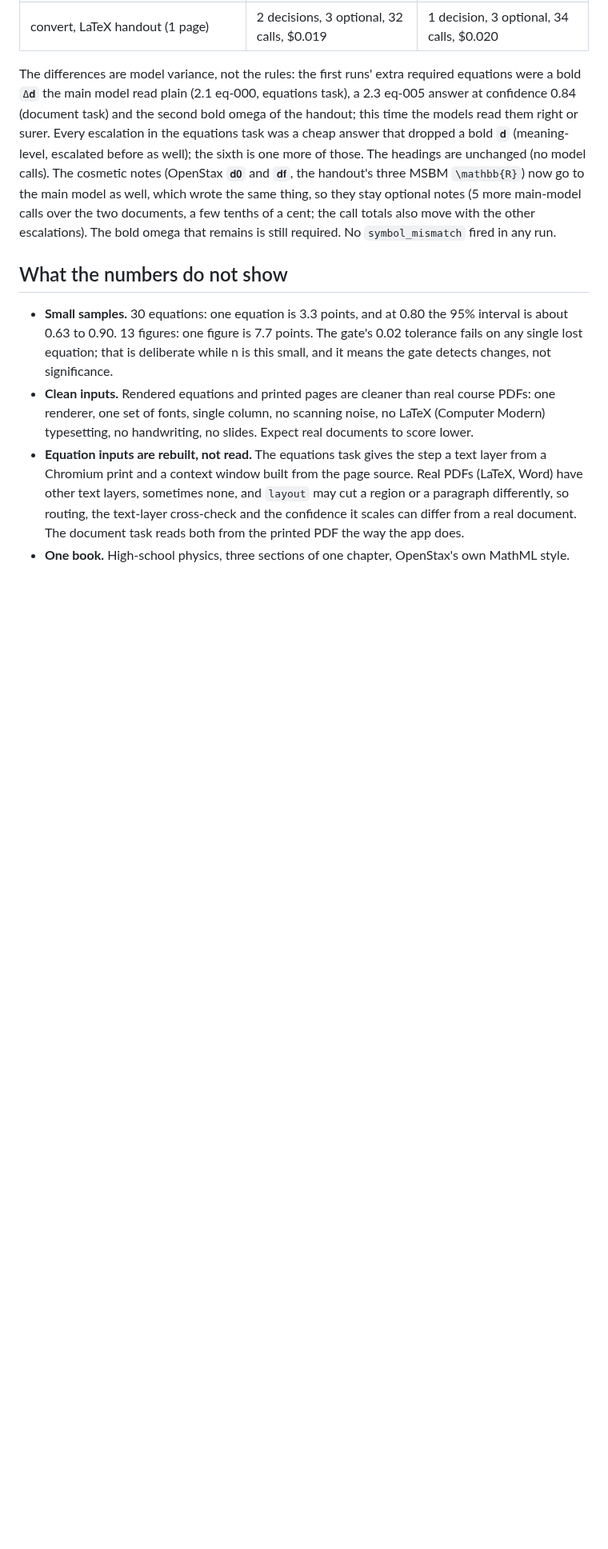
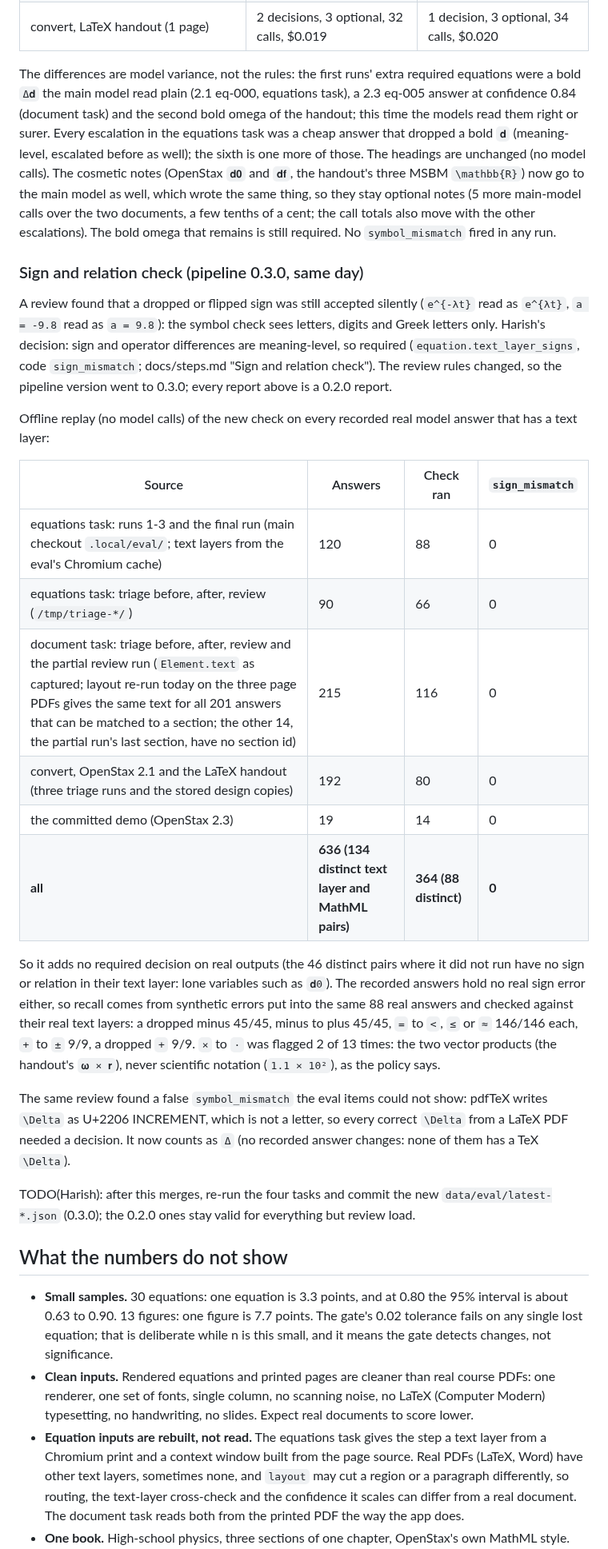
Before and after one commit to harishm17/readablestem, a Markdown page: docs/eval.md, the part around one of its changes. Shown at 80% size. Drawn GitHub-style; blank space fills up the shorter version.

Commit message:
Docs: sign check replay on real answers, reports before 0.3.0
Replayed offline on every recorded real answer with a text layer (equations
runs 1-3 and final, the triage equations, document and convert runs, the
stored design results and the demo): 636 answers, 0 sign_mismatch. Synthetic
sign errors in the same answers: all caught. Reports before pipeline 0.3.0
used the old review policy; the committed latest-*.json stay 0.2.0 until they
are regenerated after merge.

```diff
--- a/docs/eval.md
+++ b/docs/eval.md
@@ -580,6 +580,45 @@ optional notes (5 more main-model calls over the two documents, a few tenths of
 the call totals also move with the other escalations). The bold omega that remains is
 still required. No `symbol_mismatch` fired in any run.
 
+### Sign and relation check (pipeline 0.3.0, same day)
+
+A review found that a dropped or flipped sign was still accepted silently
+(`e^{-λt}` read as `e^{λt}`, `a = -9.8` read as `a = 9.8`): the symbol check sees
+letters, digits and Greek letters only. Harish's decision: sign and operator differences
+are meaning-level, so required (`equation.text_layer_signs`, code `sign_mismatch`;
+docs/steps.md "Sign and relation check"). The review rules changed, so the pipeline
+version went to 0.3.0; every report above is a 0.2.0 report.
+
+Offline replay (no model calls) of the new check on every recorded real model answer
+that has a text layer:
+
+| Source | Answers | Check ran | `sign_mismatch` |
+|---|---|---|---|
+| equations task: runs 1-3 and the final run (main checkout `.local/eval/`; text layers from the eval's Chromium cache) | 120 | 88 | 0 |
+| equations task: triage before, after, review (`/tmp/triage-*/`) | 90 | 66 | 0 |
+| document task: triage before, after, review and the partial review run (`Element.text` as captured; layout re-run today on the three page PDFs gives the same text for all 201 answers that can be matched to a section; the other 14, the partial run's last section, have no section id) | 215 | 116 | 0 |
+| convert, OpenStax 2.1 and the LaTeX handout (three triage runs and the stored design copies) | 192 | 80 | 0 |
+| the committed demo (OpenStax 2.3) | 19 | 14 | 0 |
+| **all** | **636 (134 distinct text layer and MathML pairs)** | **364 (88 distinct)** | **0** |
+
+So it adds no required decision on real outputs (the 46 distinct pairs where it did not
+run have no sign or relation in their text layer: lone variables such as `𝐝0`). The
+recorded answers hold no real sign error either, so recall comes from synthetic errors
+put into the same 88 real answers and checked against their real text layers: a
+dropped minus 45/45, minus to plus 45/45, `=` to `<`, `≤` or `≈` 146/146 each, `+` to
+`±` 9/9, a dropped `+` 9/9. `×` to `·` was flagged 2 of 13 times: the two vector
+products (the handout's `𝛚 × 𝐫`), never scientific notation (`1.1 × 10²`), as the policy
+says.
+
+The same review found a false `symbol_mismatch` the eval items could not show: pdfTeX
+writes `\Delta` as U+2206 INCREMENT, which is not a letter, so every correct `\Delta`
+from a LaTeX PDF needed a decision. It now counts as `Δ` (no recorded answer changes:
+none of them has a TeX `\Delta`).
+
+TODO(Harish): after this merges, re-run the four tasks and commit the new
+`data/eval/latest-*.json` (0.3.0); the 0.2.0 ones stay valid for everything but review
+load.
+
 ## What the numbers do not show
 
 - **Small samples.** 30 equations: one equation is 3.3 points, and at 0.80 the 95%
```
Also changed, not shown: other parts of docs/eval.md (+1 -1 lines).
